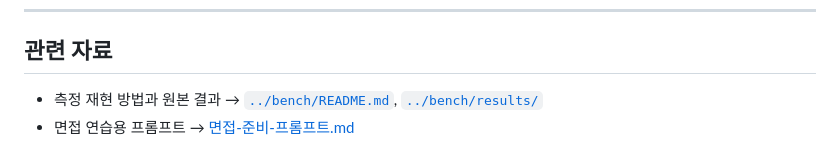
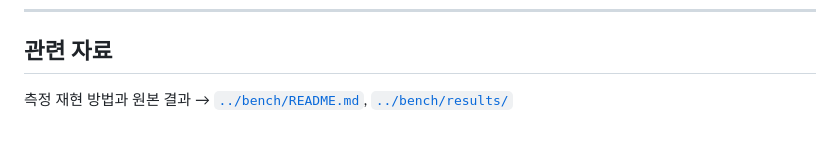
Before and after one commit to Layla7120/code_test_reminder_server, a Markdown page: docs/기록.md, the part around the change. GitHub-like rendering.

Commit message:
docs: 개인 학습 자료를 저장소 밖으로 분리
기록 문서의 범위를 정리하면서 링크만 남겨뒀는데, 파일 자체가
공개 저장소 docs/ 에 있는 게 더 문제였다. 홍보성 문구를 제거한 것과 같은 성격이다.

저장소 밖 개인 폴더로 옮겼다. 내용은 그대로 쓸 수 있다.

이제 저장소에 남은 문서는 셋뿐이다.
  README.md          프로젝트 소개와 실행 방법
  docs/기록.md        무엇을 만들었고 무엇이 과했나
  bench/README.md    측정 재현 방법

Co-Authored-By: Claude Opus 5 <noreply@anthropic.com>

```diff
--- a/docs/기록.md
+++ b/docs/기록.md
@@ -285,5 +285,4 @@ Testcontainers로 **실제 MySQL·Redis**를 띄운다. H2나 임베디드 Redis
 
 ## 관련 자료
 
-- 측정 재현 방법과 원본 결과 → [`../bench/README.md`](../bench/README.md), [`../bench/results/`](../bench/results/)
-- 면접 연습용 프롬프트 → [면접-준비-프롬프트.md](면접-준비-프롬프트.md)
+측정 재현 방법과 원본 결과 → [`../bench/README.md`](../bench/README.md), [`../bench/results/`](../bench/results/)
```
